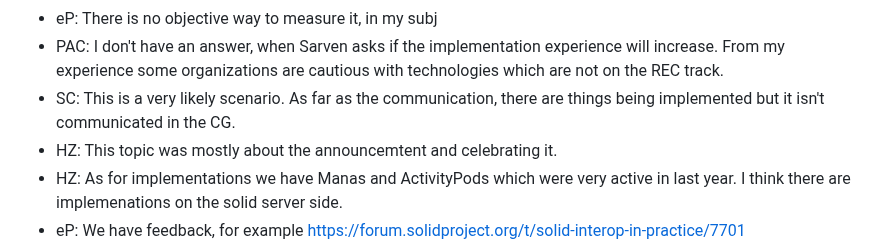
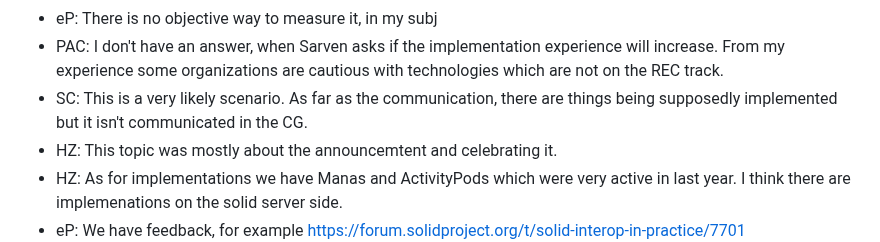
Before and after one commit to solid/specification, a Markdown page: meetings/2024-09-04.md, the part around the change. Rendered like a GitHub page.

Commit message:
Update meetings/2024-09-04.md
Co-authored-by: Sarven Capadisli <info@csarven.ca>

```diff
--- a/meetings/2024-09-04.md
+++ b/meetings/2024-09-04.md
@@ -65,7 +65,7 @@
 * HZ: I agree with you, there may be other factors like
 * eP: There is no objective way to measure it, in my subj
 * PAC: I don't have an answer, when Sarven asks if the implementation experience will increase. From my experience some organizations are cautious with technologies which are not on the REC track.
-* SC: This is a very likely scenario. As far as the communication, there are things being implemented but it isn't communicated in the CG.
+* SC: This is a very likely scenario. As far as the communication, there are things being supposedly implemented but it isn't communicated in the CG.
 * HZ: This topic was mostly about the announcemtent and celebrating it.
 * HZ: As for implementations we have Manas and ActivityPods which were very active in last year. I think there are implemenations on the solid server side.
 * eP: We have feedback, for example https://forum.solidproject.org/t/solid-interop-in-practice/7701
```
